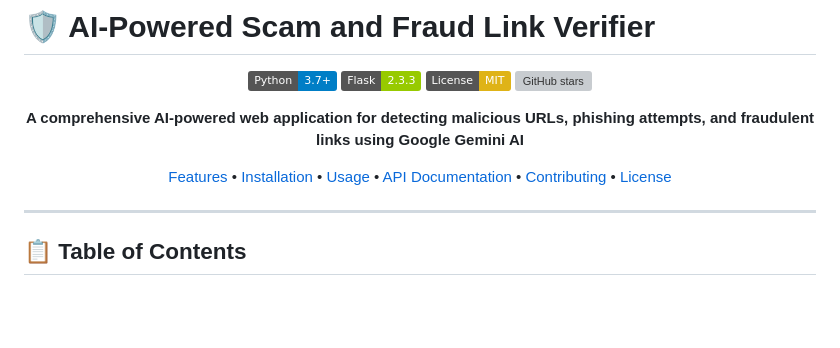
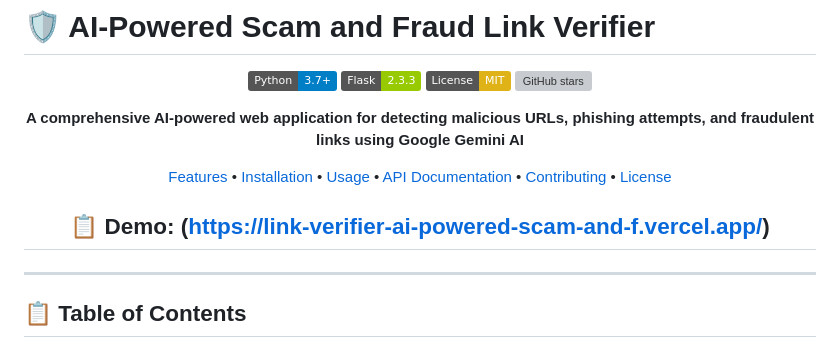
Before and after one commit to meakashu/Link-Verifier-Ai-Powered-Scam-And-Fraud-Detection, a Markdown page: README.md, the part around the change. Drawn GitHub-style; badges without logos; blank space fills up the shorter version; grey boxes are pictures that could not be loaded.

```diff
--- a/README.md
+++ b/README.md
@@ -10,6 +10,8 @@
 **A comprehensive AI-powered web application for detecting malicious URLs, phishing attempts, and fraudulent links using Google Gemini AI**
 
 [Features](#-features) • [Installation](#-installation) • [Usage](#-usage) • [API Documentation](#-api-documentation) • [Contributing](#-contributing) • [License](#-license)
+
+## 📋 Demo: (https://link-verifier-ai-powered-scam-and-f.vercel.app/)
 
 </div>
 
```
